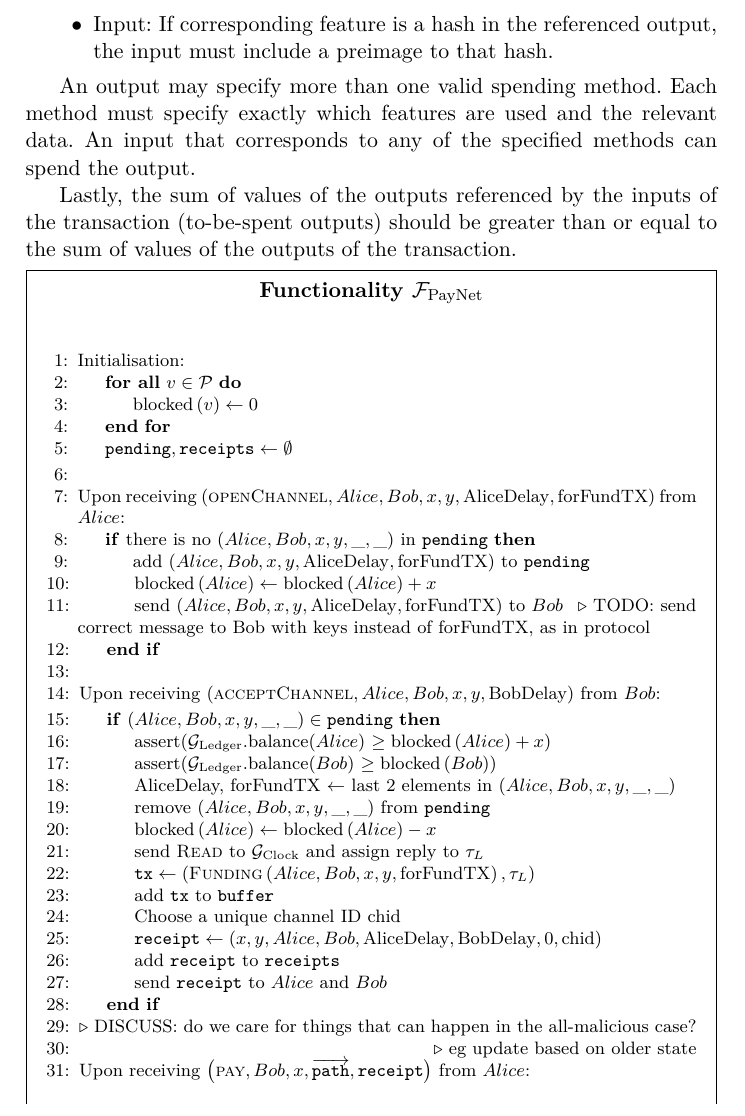
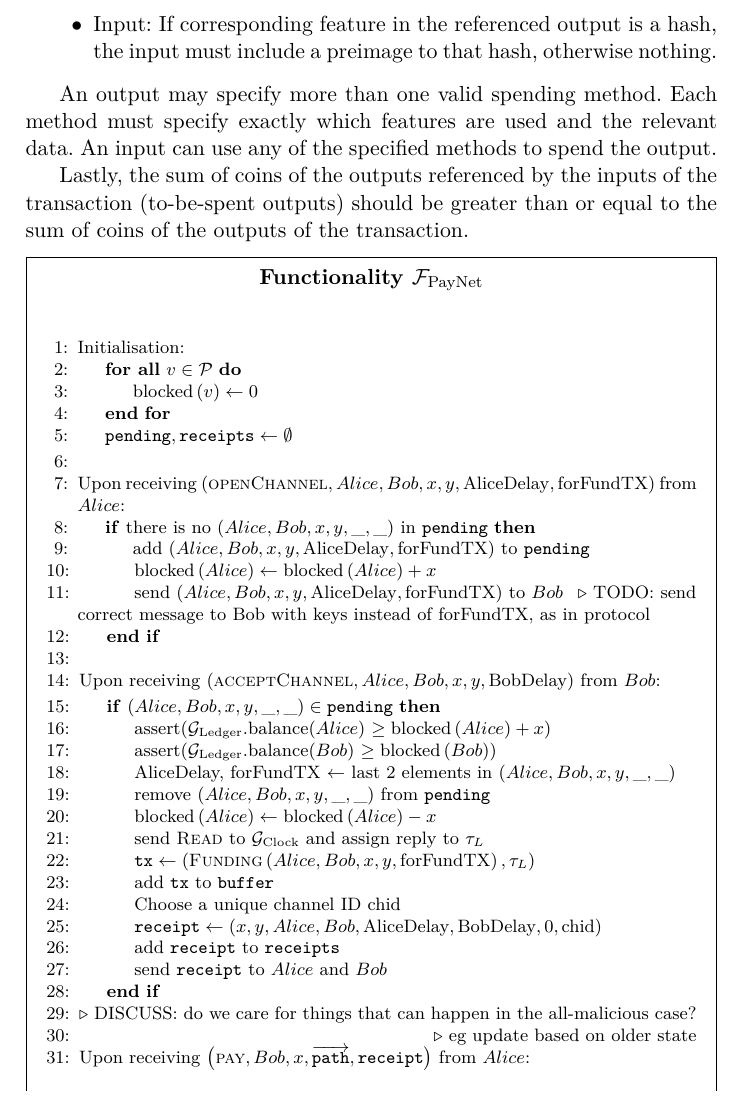
Before and after one commit to OrfeasLitos/PaymentChannels, a LaTeX paper (src/paymentChannels.tex, which reads src/txStructure.tex): part of page 24 of 26, cut so that both start at the same text. Compiled offline with pdfLaTeX.

Commit message:
Improve phrasing of tx structure

```diff
--- a/src/txStructure.tex
+++ b/src/txStructure.tex
@@ -52,15 +52,15 @@ Available features:
   \item Hashlock. Needed data:
   \begin{itemize}
     \item Output: hash or bottom
-    \item Input: If corresponding feature is a hash in the referenced
-    output, the input must include a preimage to that hash.
+    \item Input: If corresponding feature in the referenced output is a hash,
+    the input must include a preimage to that hash, otherwise nothing.
   \end{itemize}
 \end{itemize}
 
 An output may specify more than one valid spending method. Each method must
-specify exactly which features are used and the relevant data. An input that
-corresponds to any of the specified methods can spend the output.
+specify exactly which features are used and the relevant data. An input can use
+any of the specified methods to spend the output.
 
-Lastly, the sum of values of the outputs referenced by the inputs of the
+Lastly, the sum of coins of the outputs referenced by the inputs of the
 transaction (to-be-spent outputs) should be greater than or equal to the sum of
-values of the outputs of the transaction.
+coins of the outputs of the transaction.
```
